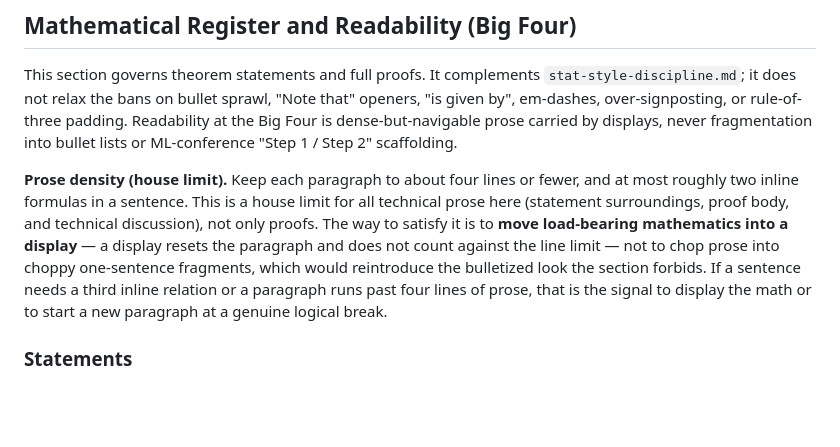
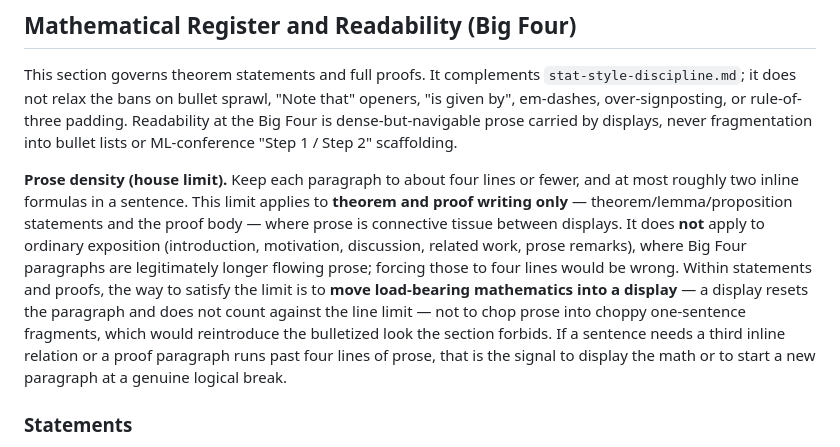
Before and after one commit to gyf9712/stat-writing-skills, a Markdown page: stat-shared-references/stat-theory-writing.md, the part around the change. GitHub-like rendering; blank space fills up the shorter version.

Commit message:
Register: scope the prose-density limit to theorem/proof writing only
Correction: the ~4-lines-per-paragraph and ~2-inline-formulas caps apply to
theorem/lemma/proposition statements and the proof body only — where prose is
connective tissue between displays. They do NOT apply to ordinary exposition
(introduction, motivation, discussion, related work, prose remarks), where Big Four
paragraphs are legitimately longer flowing prose and a four-line cap would be wrong.

Co-Authored-By: Claude Opus 4.8 <noreply@anthropic.com>

```diff
--- a/stat-shared-references/stat-theory-writing.md
+++ b/stat-shared-references/stat-theory-writing.md
@@ -299,14 +299,17 @@ carried by displays, never fragmentation into bullet lists or ML-conference
 "Step 1 / Step 2" scaffolding.
 
 **Prose density (house limit).** Keep each paragraph to about four lines or fewer,
-and at most roughly two inline formulas in a sentence. This is a house limit for all
-technical prose here (statement surroundings, proof body, and technical discussion),
-not only proofs. The way to satisfy it is to **move load-bearing mathematics into a
-display** — a display resets the paragraph and does not count against the line limit —
-not to chop prose into choppy one-sentence fragments, which would reintroduce the
-bulletized look the section forbids. If a sentence needs a third inline relation or a
-paragraph runs past four lines of prose, that is the signal to display the math or to
-start a new paragraph at a genuine logical break.
+and at most roughly two inline formulas in a sentence. This limit applies to **theorem
+and proof writing only** — theorem/lemma/proposition statements and the proof body —
+where prose is connective tissue between displays. It does **not** apply to ordinary
+exposition (introduction, motivation, discussion, related work, prose remarks), where
+Big Four paragraphs are legitimately longer flowing prose; forcing those to four lines
+would be wrong. Within statements and proofs, the way to satisfy the limit is to **move
+load-bearing mathematics into a display** — a display resets the paragraph and does not
+count against the line limit — not to chop prose into choppy one-sentence fragments,
+which would reintroduce the bulletized look the section forbids. If a sentence needs a
+third inline relation or a proof paragraph runs past four lines of prose, that is the
+signal to display the math or to start a new paragraph at a genuine logical break.
 
 ### Statements
 
```
